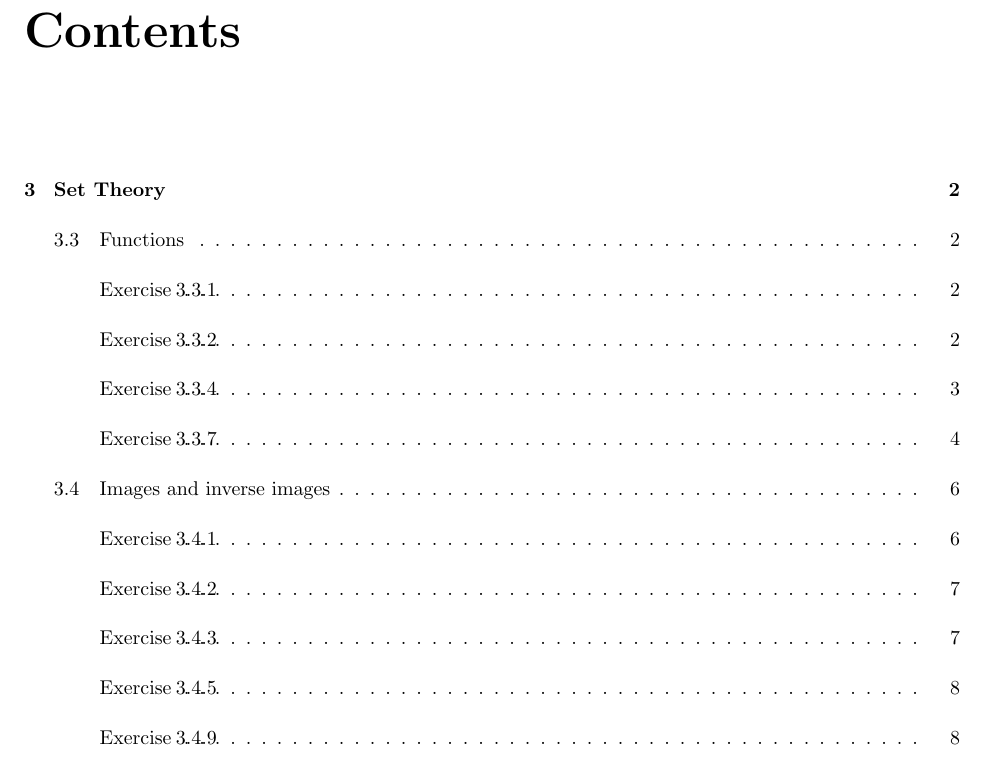
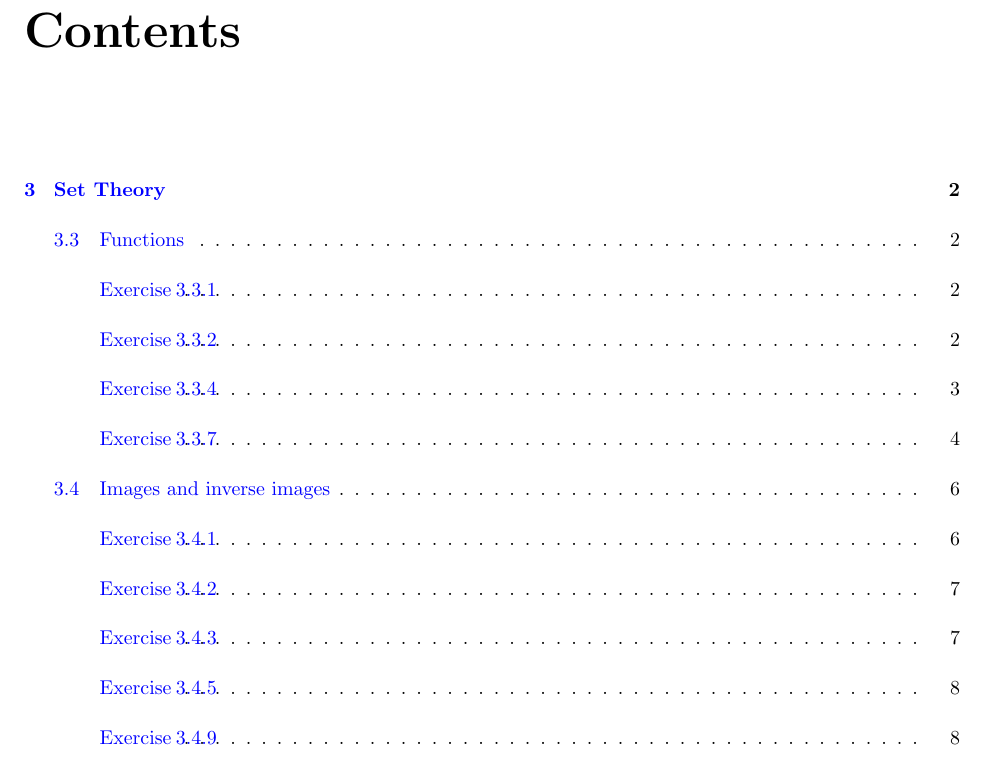
Before and after one commit to wearsshoes/Math, a LaTeX thesis (Analysis I/main.tex): part of page 2 of 10, cut so that both start at the same text. Compiled offline with pdfLaTeX.

Commit message:
Formatting changes

```diff
--- a/Analysis I/main.tex
+++ b/Analysis I/main.tex
@@ -17,11 +17,11 @@
 
 % Subfiles
 \usepackage{refcount}
-\usepackage{xr}
+\usepackage{hyperref}
+\usepackage{xr-hyper}
 \usepackage{subfiles} % Best loaded last in the preamble
 
-\graphicspath{{images/}}
-
+%Titlecontent
 \title{Analysis I: Exercises}
 \author{Rachel Shu}
 \date{\today}
@@ -37,6 +37,7 @@
 \setlength{\parindent}{0pt}
 \setlist[enumerate]{label = \textbf{\alph*.}}
 \renewcommand{\thesubsection}{Exercise \arabic{chapter}.\arabic{section}.\arabic{subsection}}
+\hypersetup{colorlinks, linkcolor={blue}}
 
 % TikZ
 \usetikzlibrary{positioning}
```
Also changed, not shown: Analysis I/main.pdf, Analysis I/main.tex (2 more changed lines), 1 other file.
